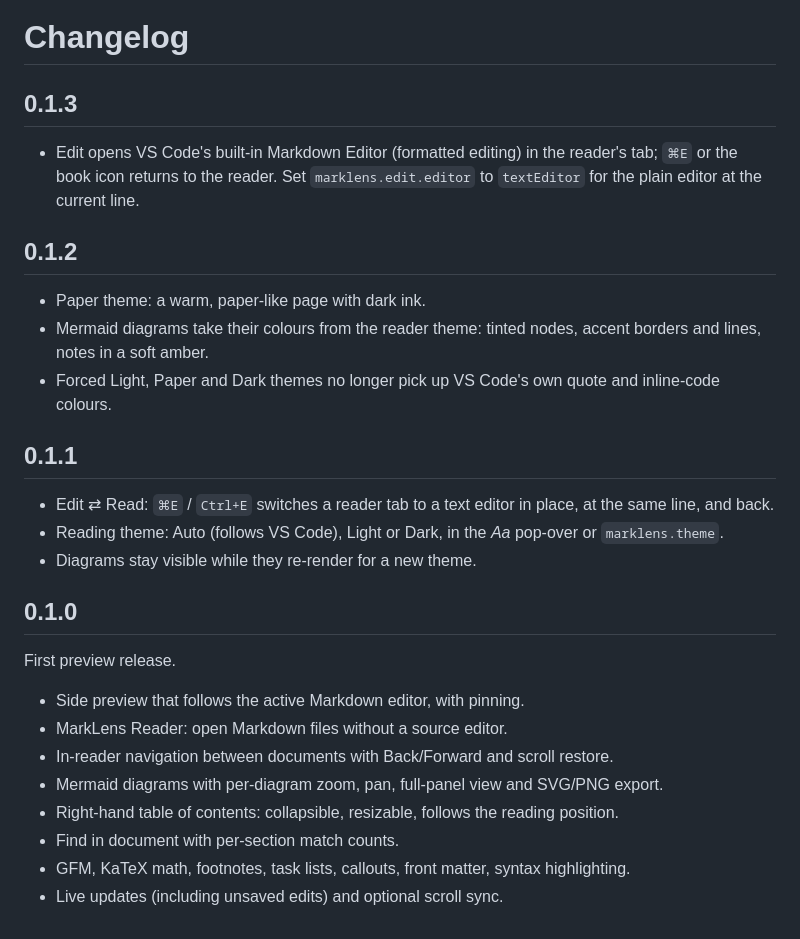
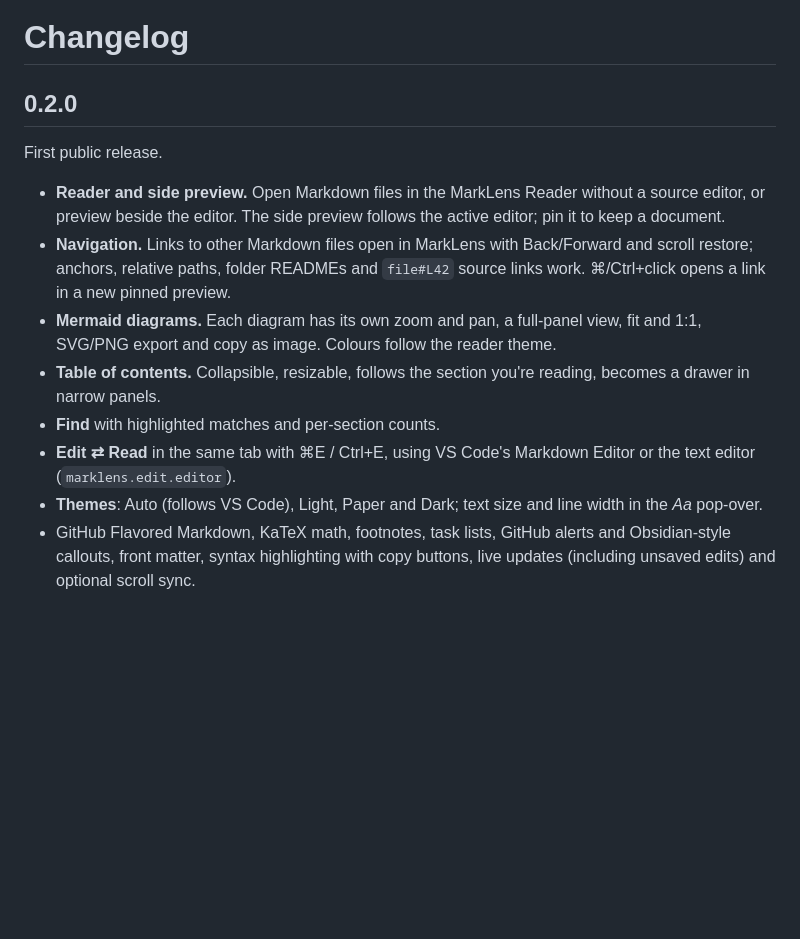
Before and after one commit to PasinduYeshan/marklens, a Markdown page: CHANGELOG.md, the part around the change. Drawn GitHub-style; blank space fills up the shorter version.

```diff
--- a/CHANGELOG.md
+++ b/CHANGELOG.md
@@ -1,30 +1,14 @@
 # Changelog
 
-## 0.1.3
+## 0.2.0
 
-- Edit opens VS Code's built-in Markdown Editor (formatted editing) in the reader's tab; `⌘E` or the book icon returns to the reader. Set `marklens.edit.editor` to `textEditor` for the plain editor at the current line.
+First public release.
 
-## 0.1.2
-
-- Paper theme: a warm, paper-like page with dark ink.
-- Mermaid diagrams take their colours from the reader theme: tinted nodes, accent borders and lines, notes in a soft amber.
-- Forced Light, Paper and Dark themes no longer pick up VS Code's own quote and inline-code colours.
-
-## 0.1.1
-
-- Edit ⇄ Read: `⌘E` / `Ctrl+E` switches a reader tab to a text editor in place, at the same line, and back.
-- Reading theme: Auto (follows VS Code), Light or Dark, in the *Aa* pop-over or `marklens.theme`.
-- Diagrams stay visible while they re-render for a new theme.
-
-## 0.1.0
-
-First preview release.
-
-- Side preview that follows the active Markdown editor, with pinning.
-- MarkLens Reader: open Markdown files without a source editor.
-- In-reader navigation between documents with Back/Forward and scroll restore.
-- Mermaid diagrams with per-diagram zoom, pan, full-panel view and SVG/PNG export.
-- Right-hand table of contents: collapsible, resizable, follows the reading position.
-- Find in document with per-section match counts.
-- GFM, KaTeX math, footnotes, task lists, callouts, front matter, syntax highlighting.
-- Live updates (including unsaved edits) and optional scroll sync.
+- **Reader and side preview.** Open Markdown files in the MarkLens Reader without a source editor, or preview beside the editor. The side preview follows the active editor; pin it to keep a document.
+- **Navigation.** Links to other Markdown files open in MarkLens with Back/Forward and scroll restore; anchors, relative paths, folder READMEs and `file#L42` source links work. ⌘/Ctrl+click opens a link in a new pinned preview.
+- **Mermaid diagrams.** Each diagram has its own zoom and pan, a full-panel view, fit and 1:1, SVG/PNG export and copy as image. Colours follow the reader theme.
+- **Table of contents.** Collapsible, resizable, follows the section you're reading, becomes a drawer in narrow panels.
+- **Find** with highlighted matches and per-section counts.
+- **Edit ⇄ Read** in the same tab with ⌘E / Ctrl+E, using VS Code's Markdown Editor or the text editor (`marklens.edit.editor`).
+- **Themes**: Auto (follows VS Code), Light, Paper and Dark; text size and line width in the *Aa* pop-over.
+- GitHub Flavored Markdown, KaTeX math, footnotes, task lists, GitHub alerts and Obsidian-style callouts, front matter, syntax highlighting with copy buttons, live updates (including unsaved edits) and optional scroll sync.
```
Also changed, not shown: README.md (+16 -0 lines), media/screenshots/diagram-expanded.png (added), media/screenshots/find-paper.png (added), media/screenshots/reader-dark.png (added), media/screenshots/settings-light.png (added), 5 other files.
